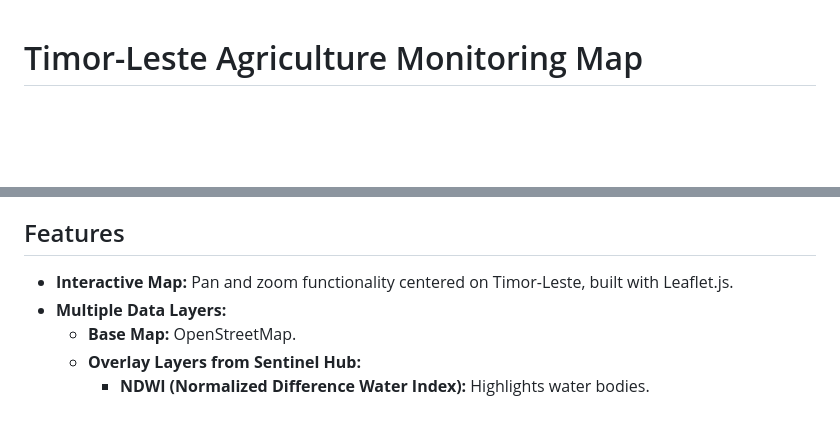
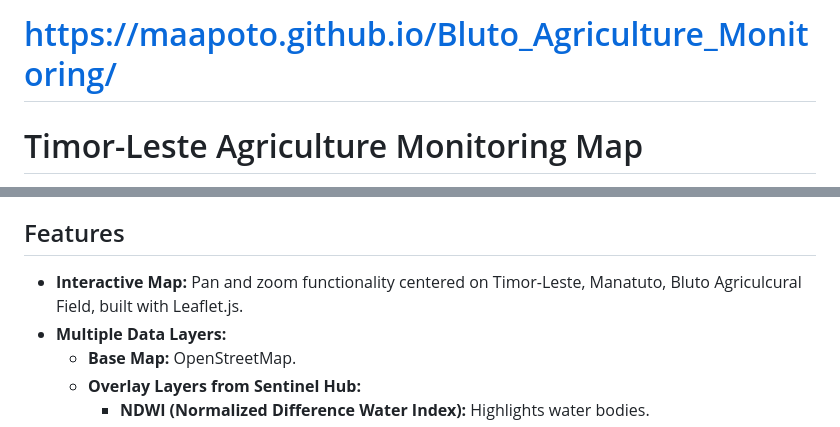
Before and after one commit to maapoto/Bluto_Agriculture_Monitoring, a Markdown page: README.md, 2 parts joined by grey strips. Drawn GitHub-style; blank space fills up the shorter version.

```diff
--- a/README.md
+++ b/README.md
@@ -1,3 +1,5 @@
+# https://maapoto.github.io/Bluto_Agriculture_Monitoring/
+
 # Timor-Leste Agriculture Monitoring Map
 
 A web-based map application for visualizing various vegetation and color indices for Timor-Leste using Sentinel Hub satellite imagery. This tool is designed for monitoring agricultural and environmental conditions.
@@ -21,7 +23,7 @@ The application is built as a single, self-contained HTML file, making it lightw
 
 ## Features
 
-- **Interactive Map:** Pan and zoom functionality centered on Timor-Leste, built with Leaflet.js.
+- **Interactive Map:** Pan and zoom functionality centered on Timor-Leste, Manatuto, Bluto Agriculcural Field, built with Leaflet.js.
 - **Multiple Data Layers:**
     - **Base Map:** OpenStreetMap.
     - **Overlay Layers from Sentinel Hub:**
```
